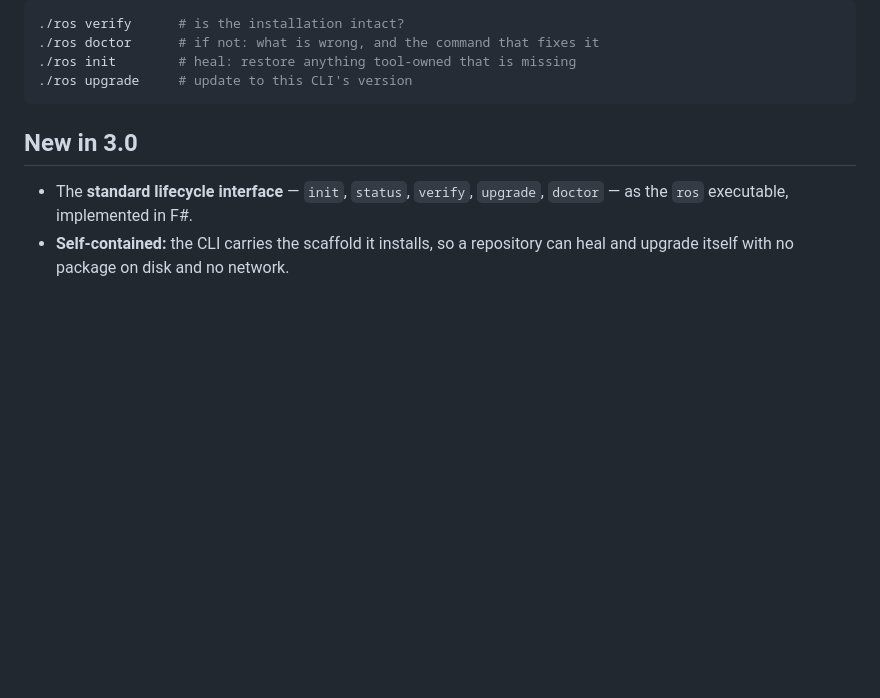
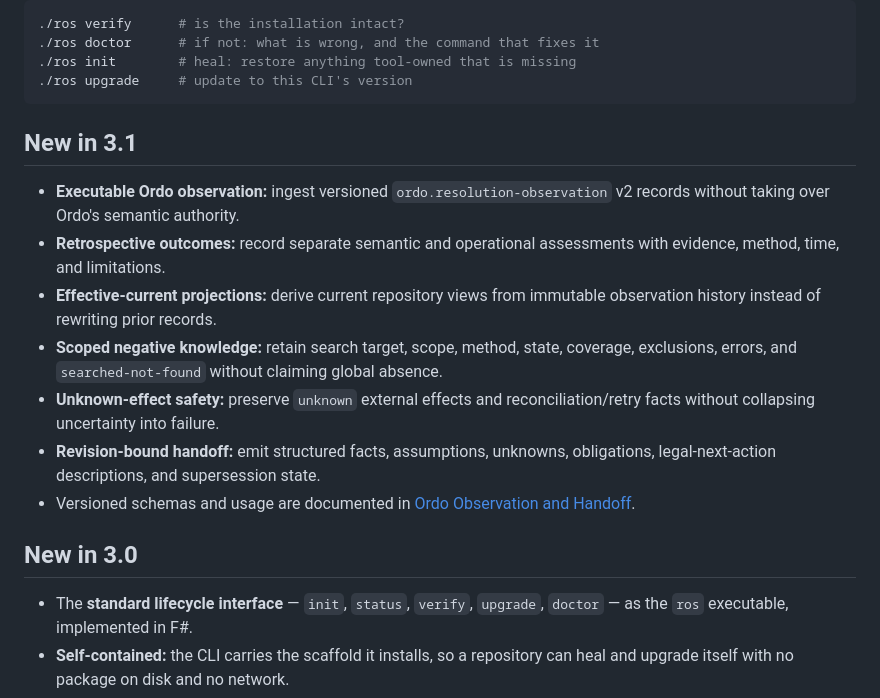
Before and after one commit to kemiller2002/praxis, a Markdown page: README.md, the part around the change. GitHub-like rendering; blank space fills up the shorter version.

Commit message:
docs(ordo): document ROS 3.1 observer capabilities

````diff
--- a/README.md
+++ b/README.md
@@ -51,6 +51,16 @@ launcher `init` leaves behind — no npx, no network, no flags:
 ./ros init        # heal: restore anything tool-owned that is missing
 ./ros upgrade     # update to this CLI's version
 ```
+
+## New in 3.1
+
+- **Executable Ordo observation:** ingest versioned `ordo.resolution-observation` v2 records without taking over Ordo's semantic authority.
+- **Retrospective outcomes:** record separate semantic and operational assessments with evidence, method, time, and limitations.
+- **Effective-current projections:** derive current repository views from immutable observation history instead of rewriting prior records.
+- **Scoped negative knowledge:** retain search target, scope, method, state, coverage, exclusions, errors, and `searched-not-found` without claiming global absence.
+- **Unknown-effect safety:** preserve `unknown` external effects and reconciliation/retry facts without collapsing uncertainty into failure.
+- **Revision-bound handoff:** emit structured facts, assumptions, unknowns, obligations, legal-next-action descriptions, and supersession state.
+- Versioned schemas and usage are documented in [Ordo Observation and Handoff](docs/ordo-observation.md).
 
 ## New in 3.0
 
````
